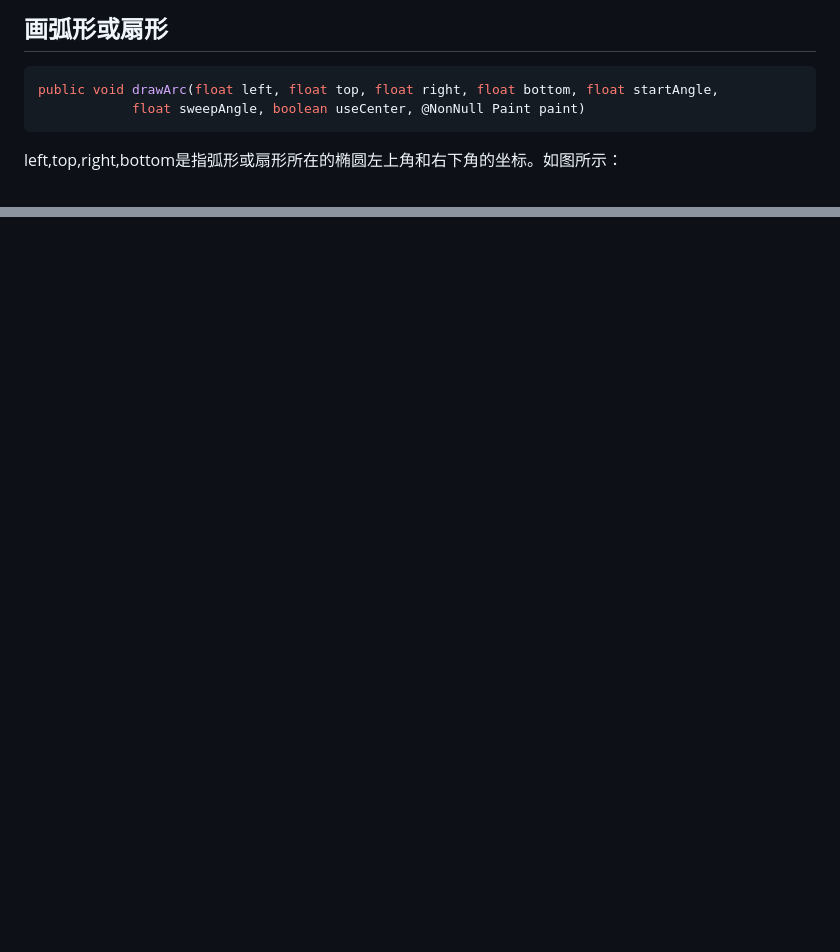
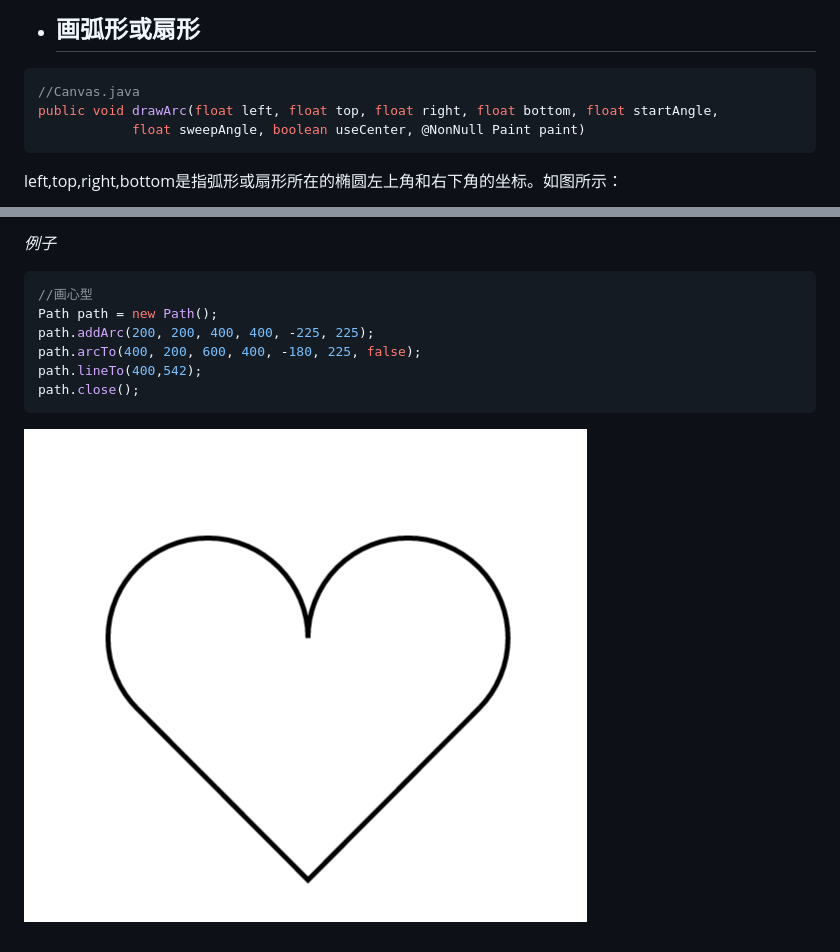
Before and after one commit to initLiu/AndroidRecord, a Markdown page: canvas/canvas.md, 2 parts joined by grey strips. Rendered like a GitHub page; pictures changed too: canvas/4.png (added); blank space fills up the shorter version.

````diff
--- a/canvas/canvas.md
+++ b/canvas/canvas.md
@@ -1,5 +1,6 @@
-## 画弧形或扇形
+* ## 画弧形或扇形
 ```java
+//Canvas.java
 public void drawArc(float left, float top, float right, float bottom, float startAngle,
             float sweepAngle, boolean useCenter, @NonNull Paint paint)
 ```
@@ -11,0 +50,10 @@ useCenter表示是否连接到圆心，如果不连接到圆心，就是弧形
+*例子*
+```java
+//画心型
+Path path = new Path();
+path.addArc(200, 200, 400, 400, -225, 225);
+path.arcTo(400, 200, 600, 400, -180, 225, false);
+path.lineTo(400,542);
+path.close();
+```
+![](./4.png)
````
Also changed, not shown: other parts of canvas/canvas.md (+37 -0 lines), canvas/2.png (added), canvas/3.png (added).
